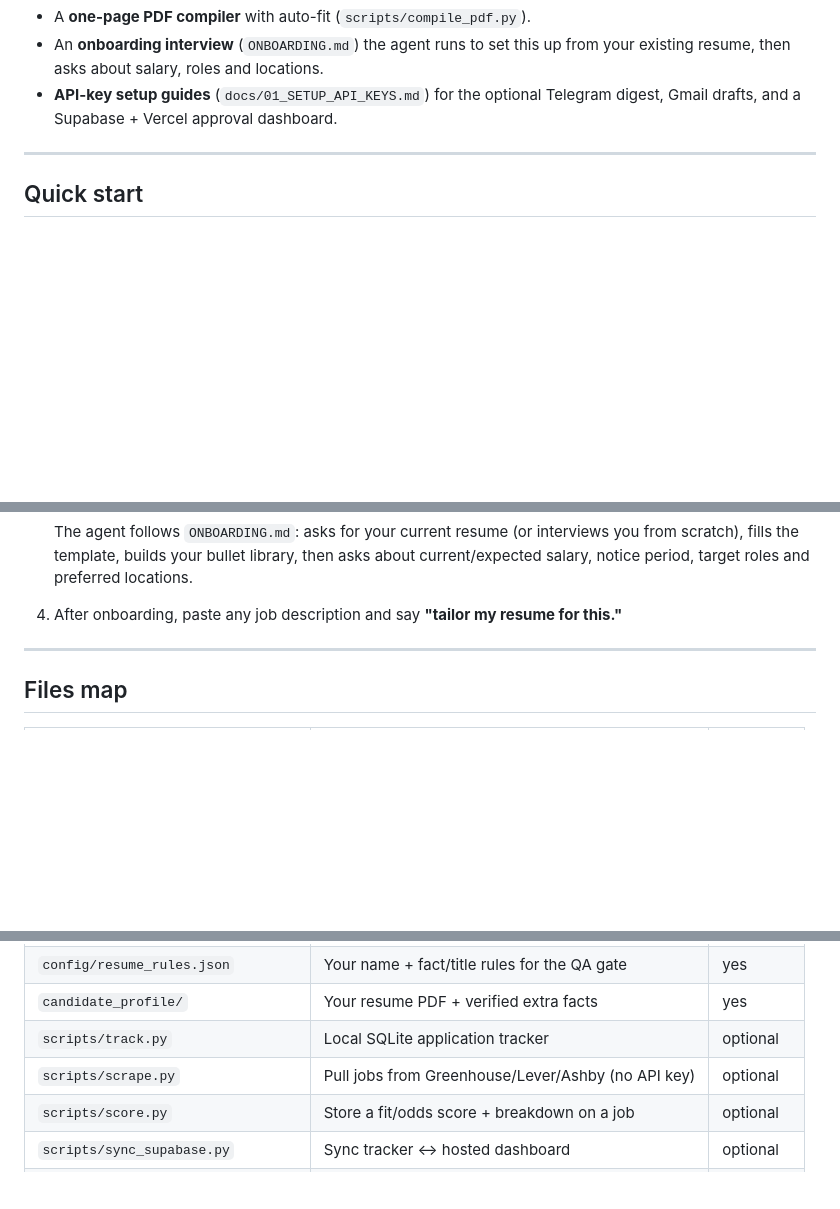
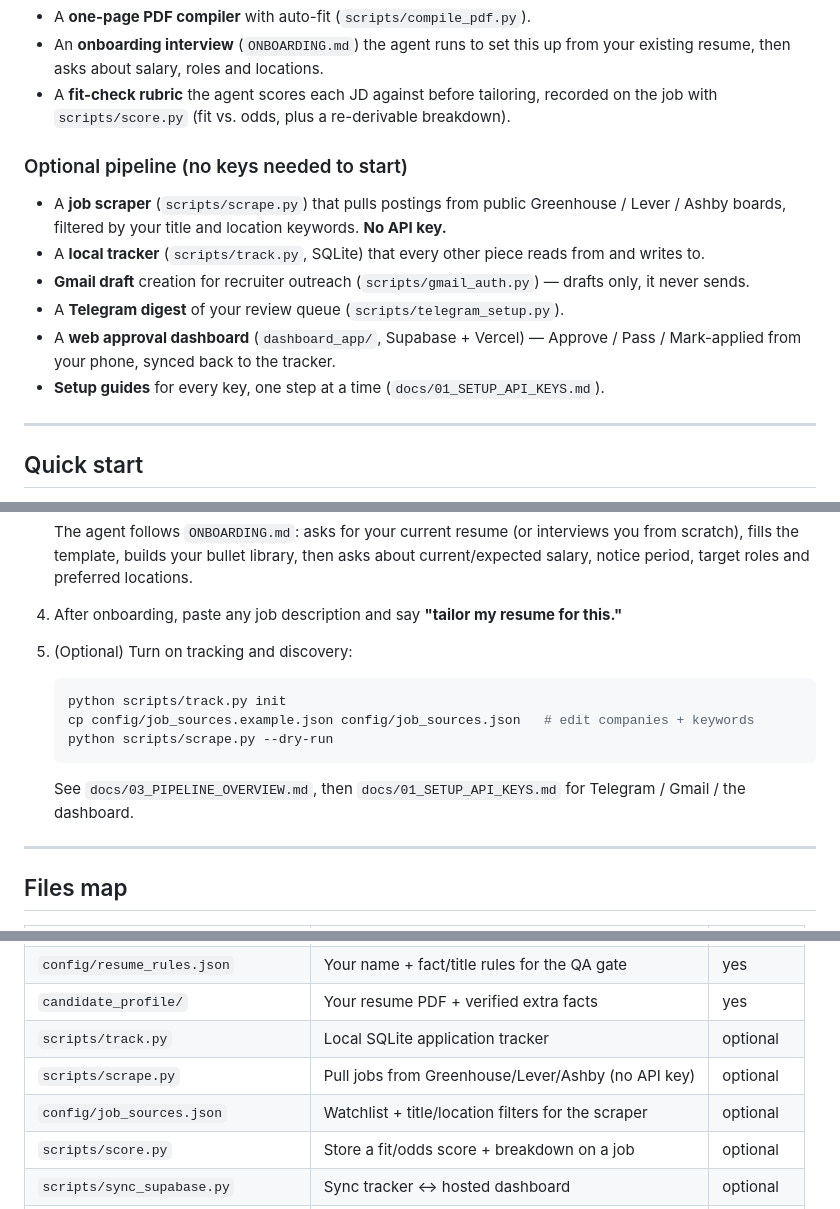
Before and after one commit to cheapsnack/JobHuntAgent, a Markdown page: README.md, 3 parts joined by grey strips. Rendered like a GitHub page; blank space fills up the shorter version.

Commit message:
README: document scraper, scorer, and the optional pipeline
Co-Authored-By: Claude Sonnet 5 <noreply@anthropic.com>

````diff
--- a/README.md
+++ b/README.md
@@ -23,8 +23,24 @@ paste a job description and get a tailored, ATS-checked one-page PDF back.
 - A **one-page PDF compiler** with auto-fit (`scripts/compile_pdf.py`).
 - An **onboarding interview** (`ONBOARDING.md`) the agent runs to set this
   up from your existing resume, then asks about salary, roles and locations.
-- **API-key setup guides** (`docs/01_SETUP_API_KEYS.md`) for the optional
-  Telegram digest, Gmail drafts, and a Supabase + Vercel approval dashboard.
+- A **fit-check rubric** the agent scores each JD against before tailoring,
+  recorded on the job with `scripts/score.py` (fit vs. odds, plus a
+  re-derivable breakdown).
+
+### Optional pipeline (no keys needed to start)
+
+- A **job scraper** (`scripts/scrape.py`) that pulls postings from public
+  Greenhouse / Lever / Ashby boards, filtered by your title and location
+  keywords. **No API key.**
+- A **local tracker** (`scripts/track.py`, SQLite) that every other piece
+  reads from and writes to.
+- **Gmail draft** creation for recruiter outreach (`scripts/gmail_auth.py`)
+  — drafts only, it never sends.
+- A **Telegram digest** of your review queue (`scripts/telegram_setup.py`).
+- A **web approval dashboard** (`dashboard_app/`, Supabase + Vercel) —
+  Approve / Pass / Mark-applied from your phone, synced back to the tracker.
+- **Setup guides** for every key, one step at a time
+  (`docs/01_SETUP_API_KEYS.md`).
 
 ---
 
@@ -50,6 +66,14 @@ paste a job description and get a tailored, ATS-checked one-page PDF back.
    roles and preferred locations.
 4. After onboarding, paste any job description and say **"tailor my resume
    for this."**
+5. (Optional) Turn on tracking and discovery:
+   ```bash
+   python scripts/track.py init
+   cp config/job_sources.example.json config/job_sources.json   # edit companies + keywords
+   python scripts/scrape.py --dry-run
+   ```
+   See `docs/03_PIPELINE_OVERVIEW.md`, then `docs/01_SETUP_API_KEYS.md` for
+   Telegram / Gmail / the dashboard.
 
 ---
 
@@ -70,6 +94,7 @@ paste a job description and get a tailored, ATS-checked one-page PDF back.
 | `candidate_profile/` | Your resume PDF + verified extra facts | yes |
 | `scripts/track.py` | Local SQLite application tracker | optional |
 | `scripts/scrape.py` | Pull jobs from Greenhouse/Lever/Ashby (no API key) | optional |
+| `config/job_sources.json` | Watchlist + title/location filters for the scraper | optional |
 | `scripts/score.py` | Store a fit/odds score + breakdown on a job | optional |
 | `scripts/sync_supabase.py` | Sync tracker <-> hosted dashboard | optional |
 | `scripts/telegram_setup.py` | Telegram digest of the review queue | optional |
````
